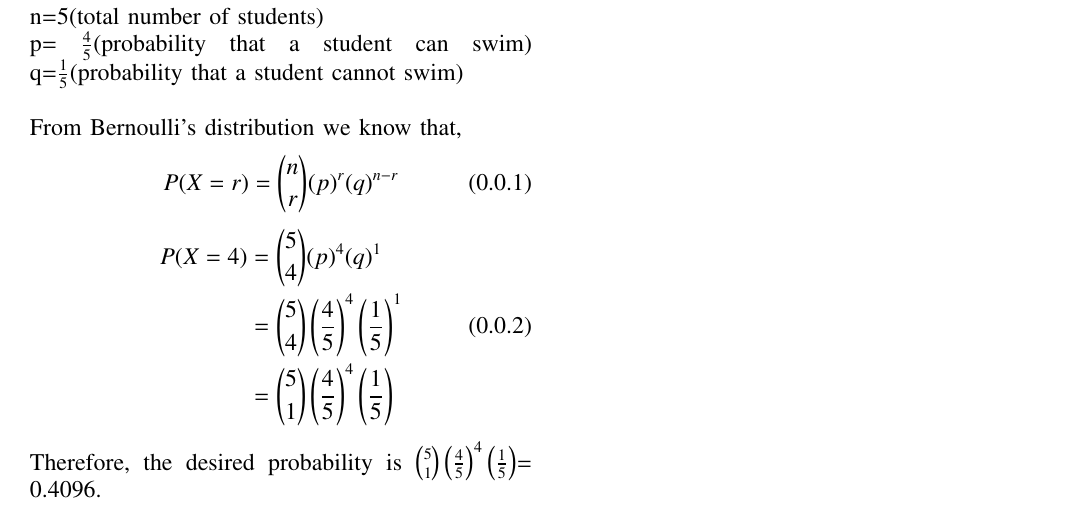
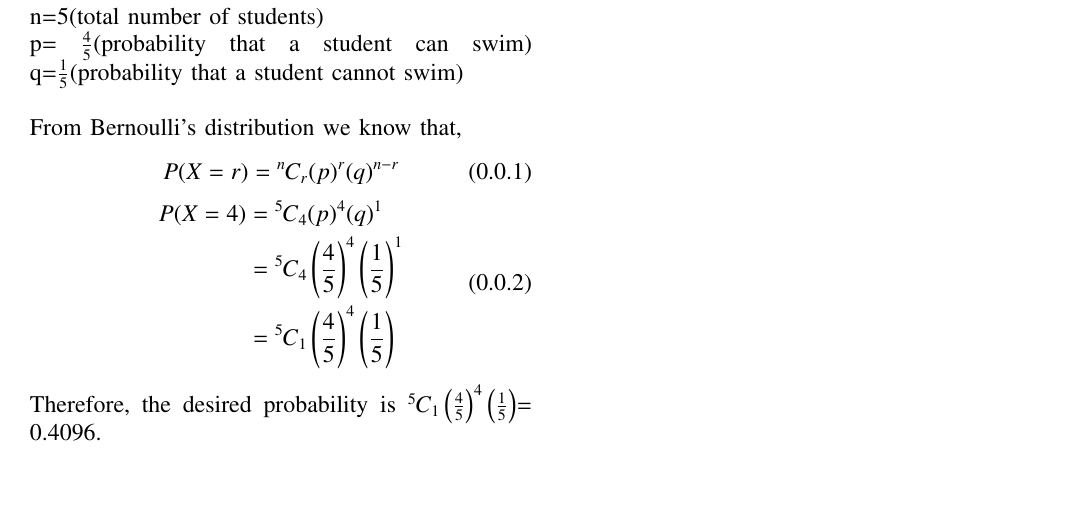
Before and after one commit to siri003/AI1103-PROBABILITY-AND-RANDOM-VARIABLES, a LaTeX paper (main.tex): part of the page, cut so that both start at the same text, the shorter picture padded with empty space. Compiled offline with pdfLaTeX.

Commit message:
Update main.tex

```diff
--- a/main.tex
+++ b/main.tex
@@ -51,7 +51,9 @@
 \renewcommand\thesectiondis{\arabic{section}}
 \renewcommand\thesubsectiondis{\thesectiondis.\arabic{subsection}}
 \renewcommand\thesubsubsectiondis{\thesubsectiondis.\arabic{subsubsection}}
-
+\newcommand*{\permcomb}[4][0mu]{{{}^{#3}\mkern#1#2_{#4}}}
+\newcommand*{\perm}[1][-3mu]{\permcomb[#1]{P}}
+\newcommand*{\comb}[1][-1mu]{\permcomb[#1]{C}}
 
 \hyphenation{op-tical net-works semi-conduc-tor}
 \def\inputGnumericTable{}                                 %%
@@ -144,15 +146,15 @@ q=$\frac{1}{5}$(probability that a student cannot swim)
 \\
 From Bernoulli's distribution we know that,
 \begin{equation}
-    P(X=r)={n\choose r}(p)^{r}(q)^{n-r}
+    P(X=r)=\comb{n}{r}(p)^{r}(q)^{n-r}
 \end{equation}
 \begin{equation}
 \begin{split}
-   P(X=4) & ={5\choose 4}(p)^{4}(q)^{1}
-   \\& = {5\choose 4}\left(\frac{4}{5}\right)^{4}\left(\frac{1}{5}\right)^{1}
-   \\& ={5\choose 1}\left(\frac{4}{5}\right)^{4}\left(\frac{1}{5}\right)
+   P(X=4) & =\comb{5}{4}(p)^{4}(q)^{1}
+   \\& = \comb{5}{4}\left(\frac{4}{5}\right)^{4}\left(\frac{1}{5}\right)^{1}
+   \\& =\comb{5}{1}\left(\frac{4}{5}\right)^{4}\left(\frac{1}{5}\right)
 \end{split}
 \end{equation}
 \\
-Therefore, the desired probability is ${5\choose 1}\left(\frac{4}{5}\right)^{4}\left(\frac{1}{5}\right)$= 0.4096.
+Therefore, the desired probability is $\comb{5}{1}\left(\frac{4}{5}\right)^{4}\left(\frac{1}{5}\right)$= 0.4096.
 \end{document}
```
